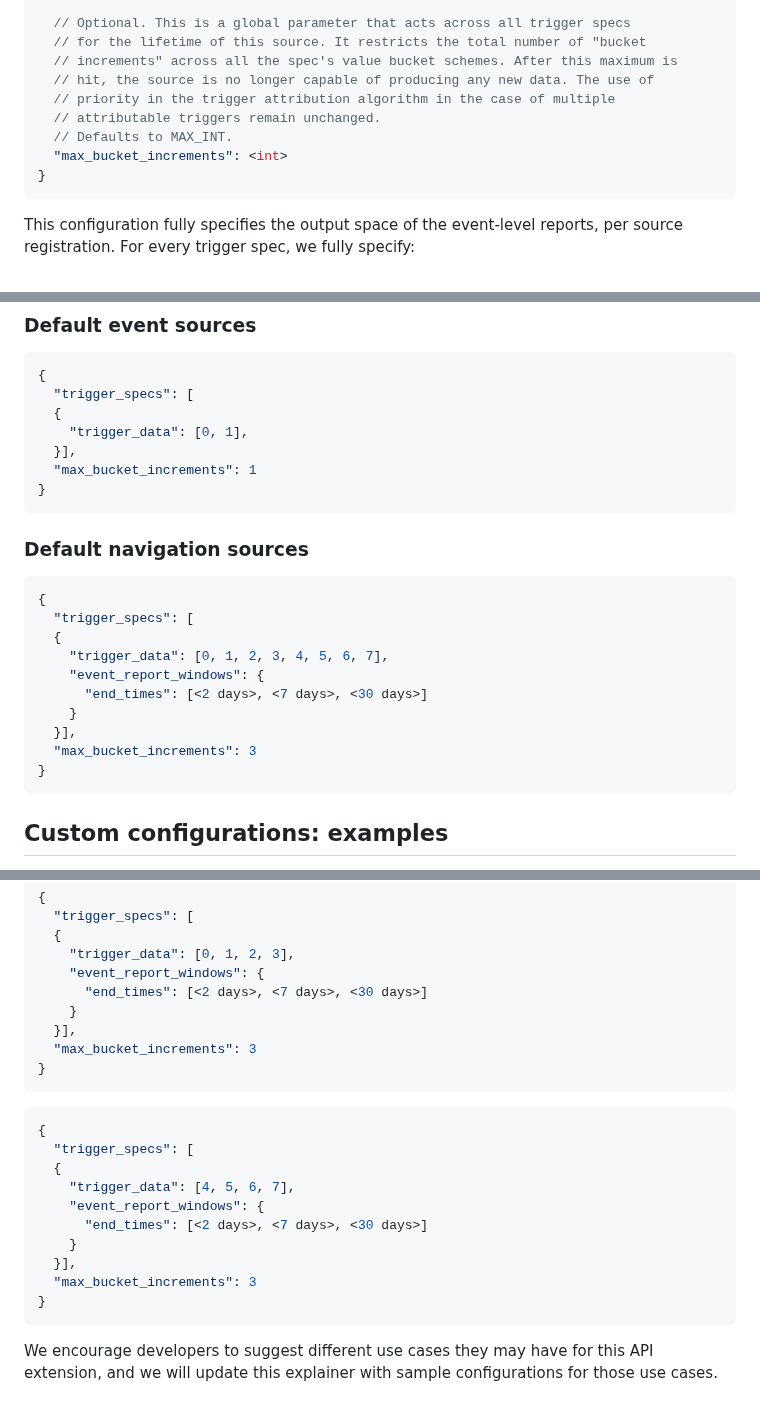
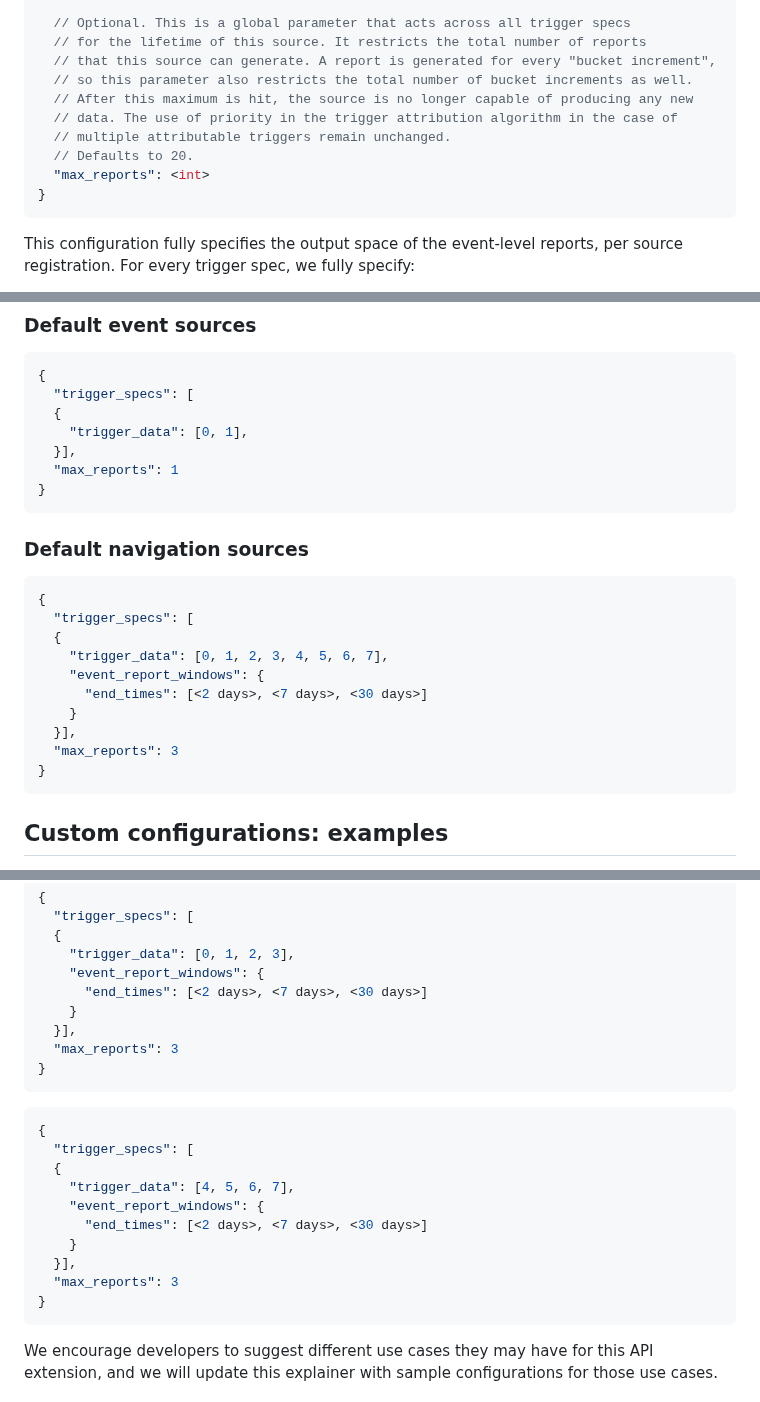
Before and after one commit to WICG/attribution-reporting-api, a Markdown page: flexible_event_config.md, 3 parts joined by grey strips. GitHub-like rendering.

Commit message:
Rename max_bucket_increments to max_reports (#739)

````diff
--- a/flexible_event_config.md
+++ b/flexible_event_config.md
@@ -73,13 +73,14 @@ We will add another optional parameter `trigger_specs` to the JSON in `Attributi
   } ...],
 
   // Optional. This is a global parameter that acts across all trigger specs
-  // for the lifetime of this source. It restricts the total number of "bucket
-  // increments" across all the spec's value bucket schemes. After this maximum is
-  // hit, the source is no longer capable of producing any new data. The use of
-  // priority in the trigger attribution algorithm in the case of multiple
-  // attributable triggers remain unchanged.
-  // Defaults to MAX_INT.
-  "max_bucket_increments": <int>
+  // for the lifetime of this source. It restricts the total number of reports
+  // that this source can generate. A report is generated for every "bucket increment",
+  // so this parameter also restricts the total number of bucket increments as well.
+  // After this maximum is hit, the source is no longer capable of producing any new
+  // data. The use of priority in the trigger attribution algorithm in the case of
+  // multiple attributable triggers remain unchanged.
+  // Defaults to 20.
+  "max_reports": <int>
 }
 ```
 
@@ -158,7 +159,7 @@ Here are the default configurations for event and navigation sources. Especially
   {
     "trigger_data": [0, 1],
   }],
-  "max_bucket_increments": 1
+  "max_reports": 1
 }
 ```
 
@@ -173,7 +174,7 @@ Here are the default configurations for event and navigation sources. Especially
       "end_times": [<2 days>, <7 days>, <30 days>]
     }
   }],
-  "max_bucket_increments": 3
+  "max_reports": 3
 }
 ```
 
@@ -279,7 +280,7 @@ Note that the `trigger_specs` registration can differ from source to source. Thi
       "end_times": [<2 days>, <7 days>, <30 days>]
     }
   }],
-  "max_bucket_increments": 3
+  "max_reports": 3
 }
 ```
 
@@ -292,7 +293,7 @@ Note that the `trigger_specs` registration can differ from source to source. Thi
       "end_times": [<2 days>, <7 days>, <30 days>]
     }
   }],
-  "max_bucket_increments": 3
+  "max_reports": 3
 }
 ```
 
````
